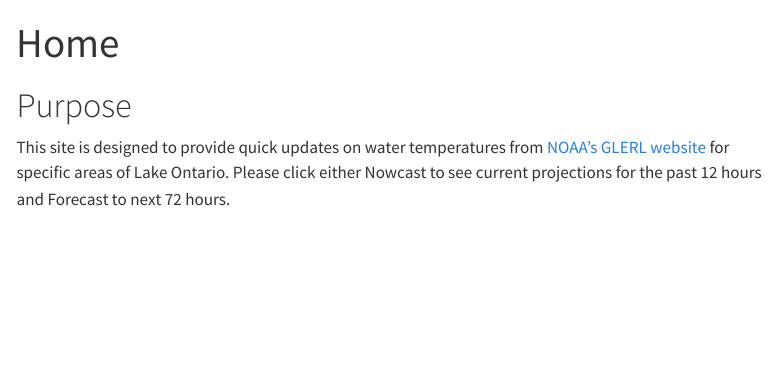
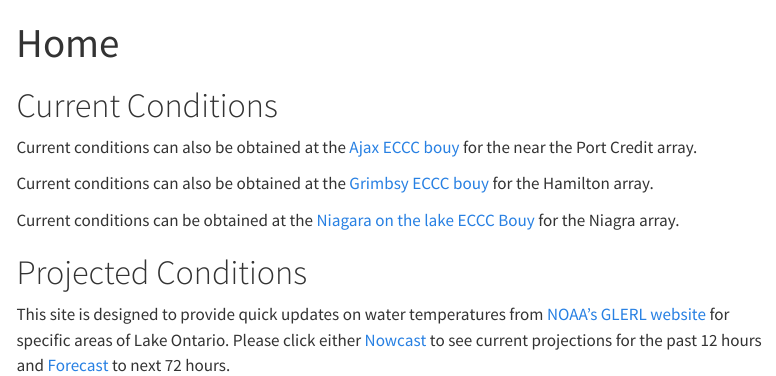
Before and after one commit to benjaminhlina/aton, a Quarto document (index.qmd): the page in a window 1100 px wide, from its top. Rendered offline with R 4.5, knitr and Pandoc in place of Quarto, with nearby package versions; menus at the side of the page are left out.

Commit message:
Re organize

```diff
--- a/index.qmd
+++ b/index.qmd
@@ -1,12 +1,13 @@
 ---
 title: "Home"
 ---
-# Purpose
-This site is designed to provide quick updates on  water temperatures
-from [NOAA's GLERL website](https://www.glerl.noaa.gov/res/glcfs/ncast.php?lake=ont) for specific areas of Lake Ontario. Please click either Nowcast to see current projections for the past 12 hours and Forecast to next 72 hours.
-
+# Current Conditions
 Current conditions can also be obtained at the [Ajax ECCC bouy](https://weather.gc.ca/marine/weatherConditions-currentConditions_e.html?mapID=11&siteID=08203&stationID=45159) for the near the Port Credit array.
 
 Current conditions can also be obtained at the [Grimbsy ECCC bouy]( https://weather.gc.ca/marine/weatherConditions-currentConditions_e.html?mapID=11&siteID=08203&stationID=45139) for the Hamilton array.
 
 Current conditions can be obtained at the [Niagara on the lake ECCC Bouy](https://seagull.glos.org/data-console/299/parameter/5265) for the Niagra array.
+
+# Projected Conditions
+This site is designed to provide quick updates on  water temperatures
+from [NOAA's GLERL website](https://www.glerl.noaa.gov/res/glcfs/ncast.php?lake=ont) for specific areas of Lake Ontario. Please click either [Nowcast](https://benjaminhlina.github.io/aton/nowcast.html) to see current projections for the past 12 hours and [Forecast](https://benjaminhlina.github.io/aton/forecast.html) to next 72 hours.
```
